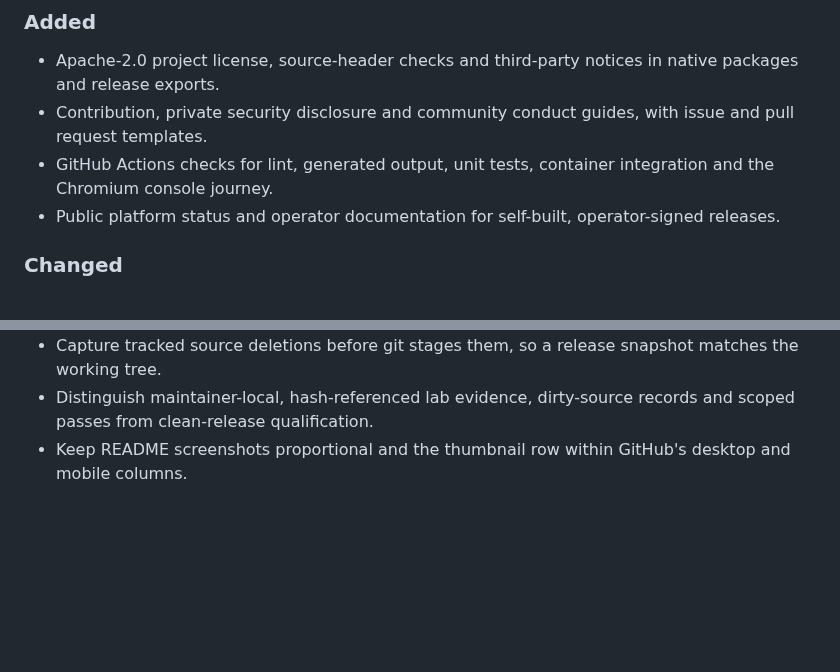
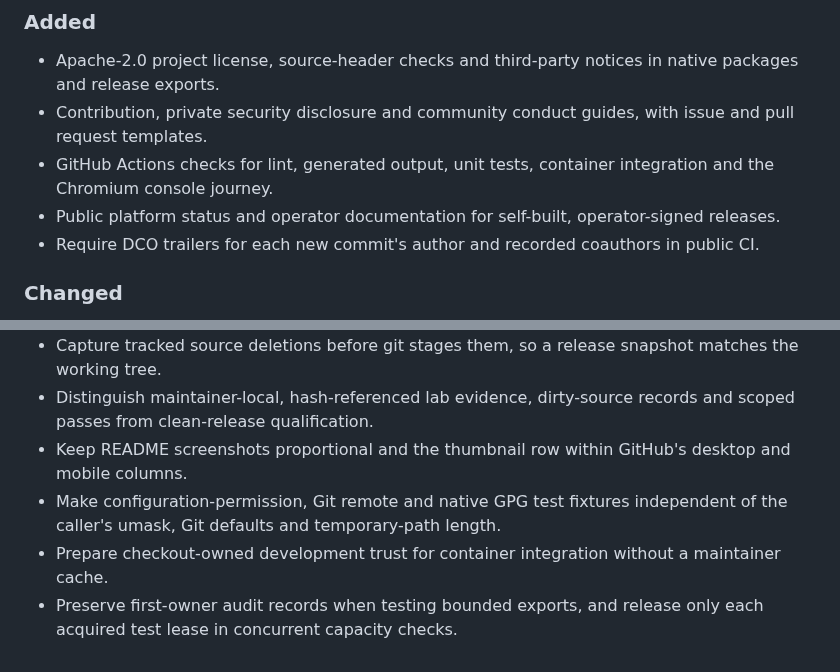
Before and after one commit to radkawar/lindm, a Markdown page: CHANGELOG.md, 2 parts joined by grey strips. Rendered like a GitHub page; blank space fills up the shorter version.

Commit message:
Require public DCO checks and repair fresh container integration fixtures

```diff
--- a/CHANGELOG.md
+++ b/CHANGELOG.md
@@ -10,6 +10,7 @@ There is no tagged public release yet. The repository is a v0.1 preview.
 - Contribution, private security disclosure and community conduct guides, with issue and pull request templates.
 - GitHub Actions checks for lint, generated output, unit tests, container integration and the Chromium console journey.
 - Public platform status and operator documentation for self-built, operator-signed releases.
+- Require DCO trailers for each new commit's author and recorded coauthors in public CI.
 
 ### Changed
 
@@ -18,3 +19,6 @@ There is no tagged public release yet. The repository is a v0.1 preview.
 - Capture tracked source deletions before git stages them, so a release snapshot matches the working tree.
 - Distinguish maintainer-local, hash-referenced lab evidence, dirty-source records and scoped passes from clean-release qualification.
 - Keep README screenshots proportional and the thumbnail row within GitHub's desktop and mobile columns.
+- Make configuration-permission, Git remote and native GPG test fixtures independent of the caller's umask, Git defaults and temporary-path length.
+- Prepare checkout-owned development trust for container integration without a maintainer cache.
+- Preserve first-owner audit records when testing bounded exports, and release only each acquired test lease in concurrent capacity checks.
```
Also changed, not shown: CONTRIBUTING.md (+7 -4 lines), docs/brand/social-preview.png (added), 11 other files.
